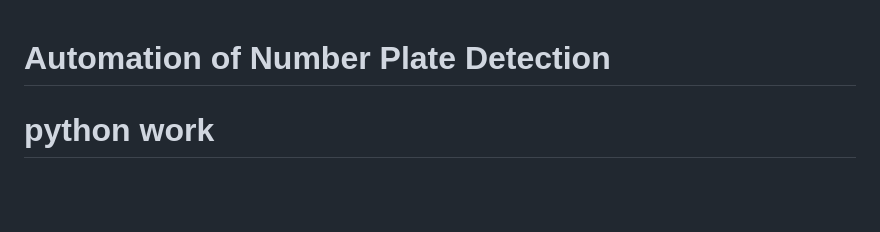
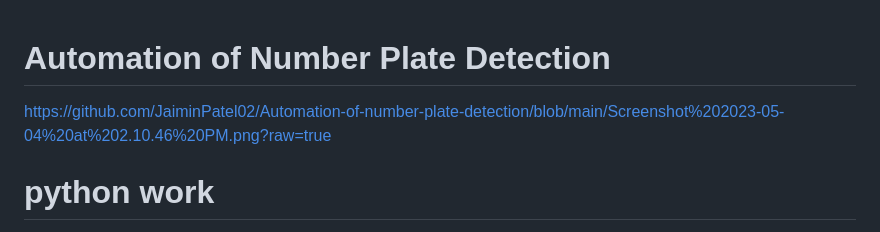
Before and after one commit to JaiminPatel02/Automation-of-number-plate-detection, a Markdown page: README.md, the part around the change. Rendered like a GitHub page; blank space fills up the shorter version.

```diff
--- a/README.md
+++ b/README.md
@@ -1,4 +1,7 @@
 # Automation of Number Plate Detection
+
+
+https://github.com/JaiminPatel02/Automation-of-number-plate-detection/blob/main/Screenshot%202023-05-04%20at%202.10.46%20PM.png?raw=true
 
 # python work
 This is a Python script that detects number plates in a video and saves the corresponding images to a specified folder. Additionally, it sends the saved images to a server using HTTP requests.
```
